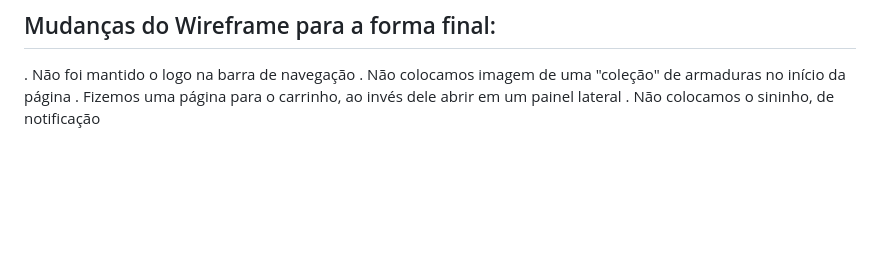
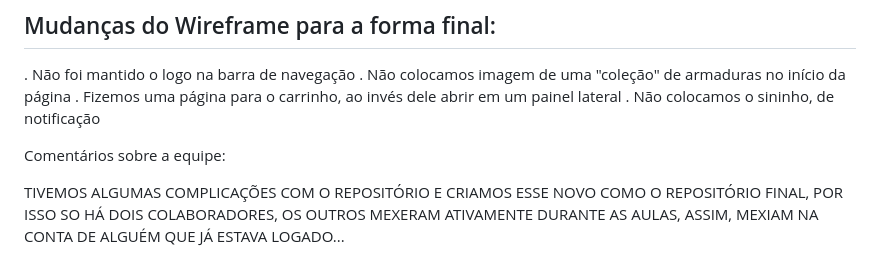
Before and after one commit to LuizFelipe-TINF/starkArmor, a Markdown page: README.md, the part around the change. Rendered like a GitHub page; blank space fills up the shorter version.

```diff
--- a/README.md
+++ b/README.md
@@ -31,3 +31,7 @@ Tony é um cliente que não tem restrições com relação ao seu custo: “cobr
 . Não colocamos imagem de uma "coleção" de armaduras no início da página
 . Fizemos uma página para o carrinho, ao invés dele abrir em um painel lateral
 . Não colocamos o sininho, de notificação
+
+Comentários sobre a equipe:
+
+TIVEMOS ALGUMAS COMPLICAÇÕES COM O REPOSITÓRIO E CRIAMOS ESSE NOVO COMO O REPOSITÓRIO FINAL, POR ISSO SO HÁ DOIS COLABORADORES, OS OUTROS MEXERAM ATIVAMENTE DURANTE AS AULAS, ASSIM, MEXIAM NA CONTA DE ALGUÉM QUE JÁ ESTAVA LOGADO...
```
